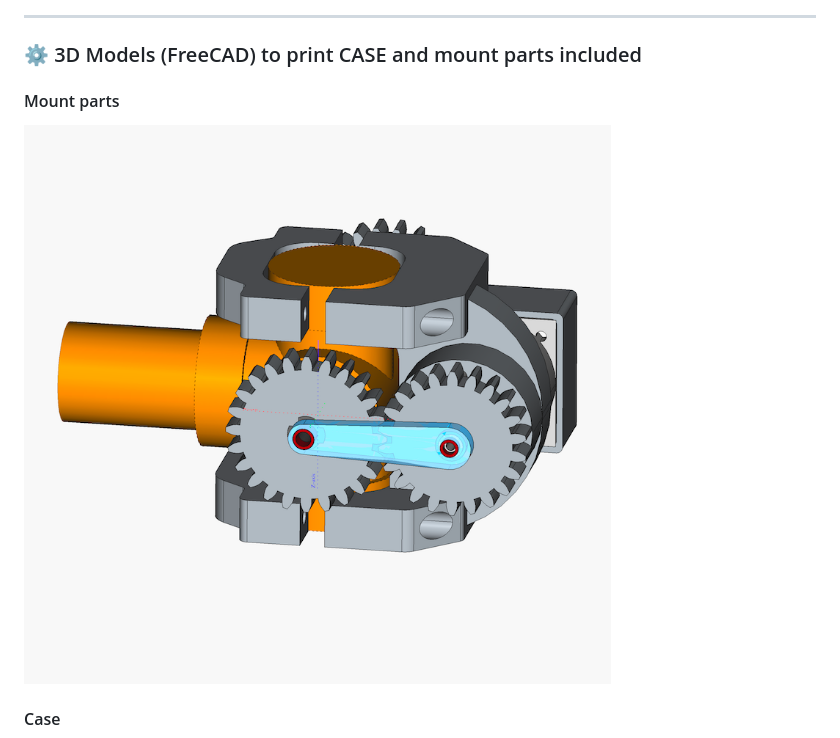
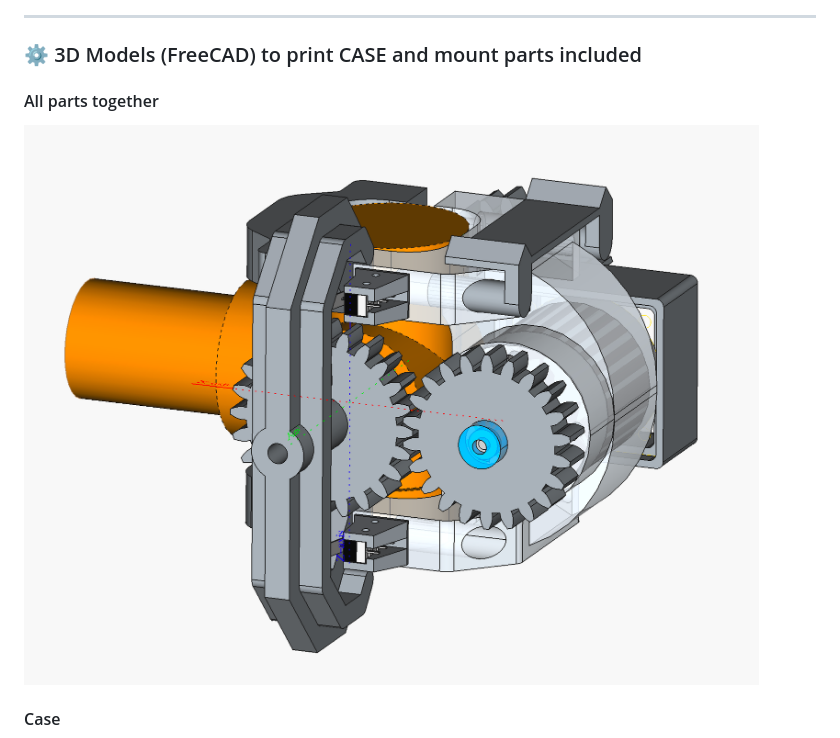
Before and after one commit to kzub/boiler_regulator, a Markdown page: README.md, the part around one of its changes. GitHub-like rendering; pictures changed too: docs/device.png.

```diff
--- a/README.md
+++ b/README.md
@@ -51,7 +51,7 @@ This project uses the following libraries:
 ---
 
 ### ⚙️ 3D Models (FreeCAD) to print CASE and mount parts included
-#### Mount parts
+#### All parts together
 
  ![Device](docs/device.png)
 
```
Also changed, not shown: other parts of README.md (+4 -0 lines), docs/example1.jpg (added), docs/example2.jpg (added), 4 other files.
